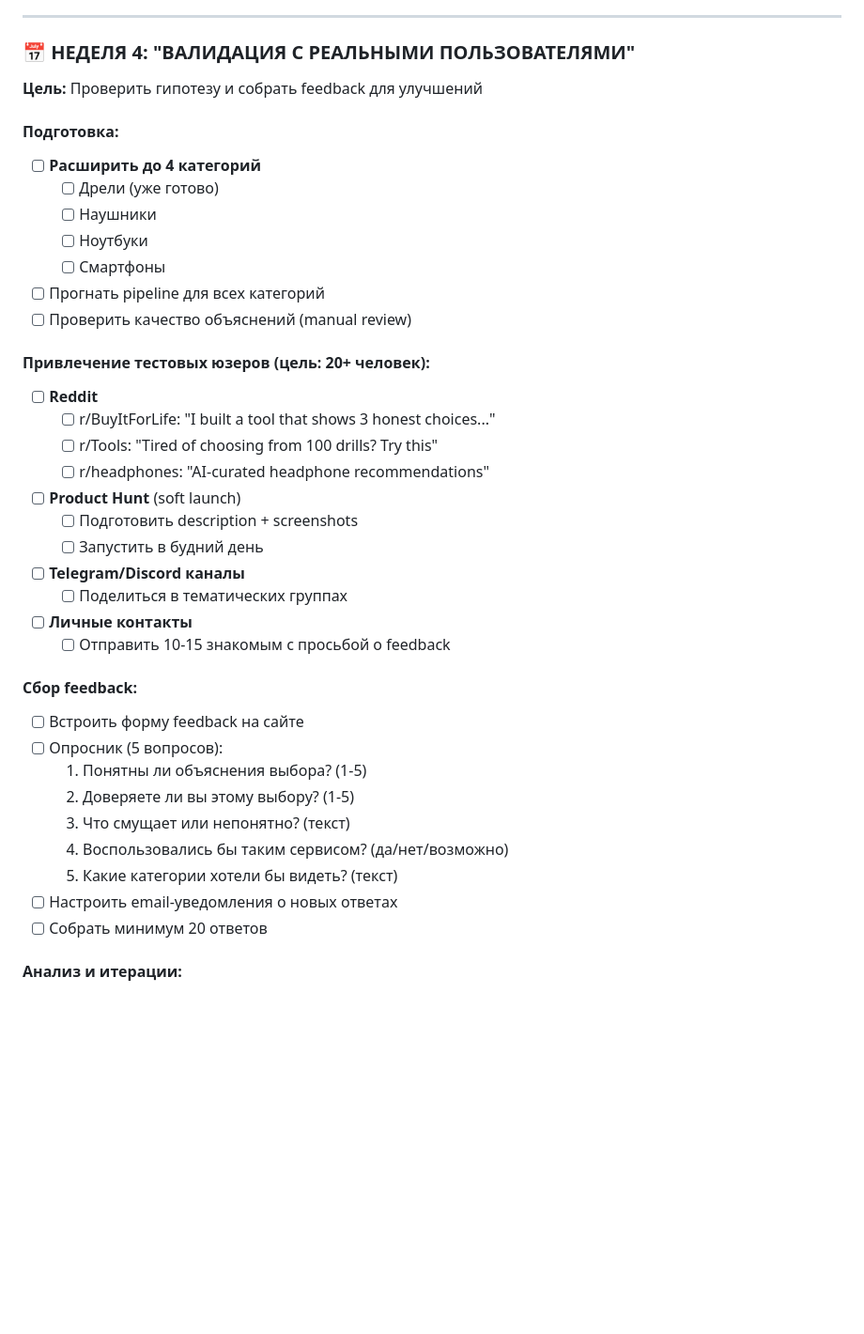
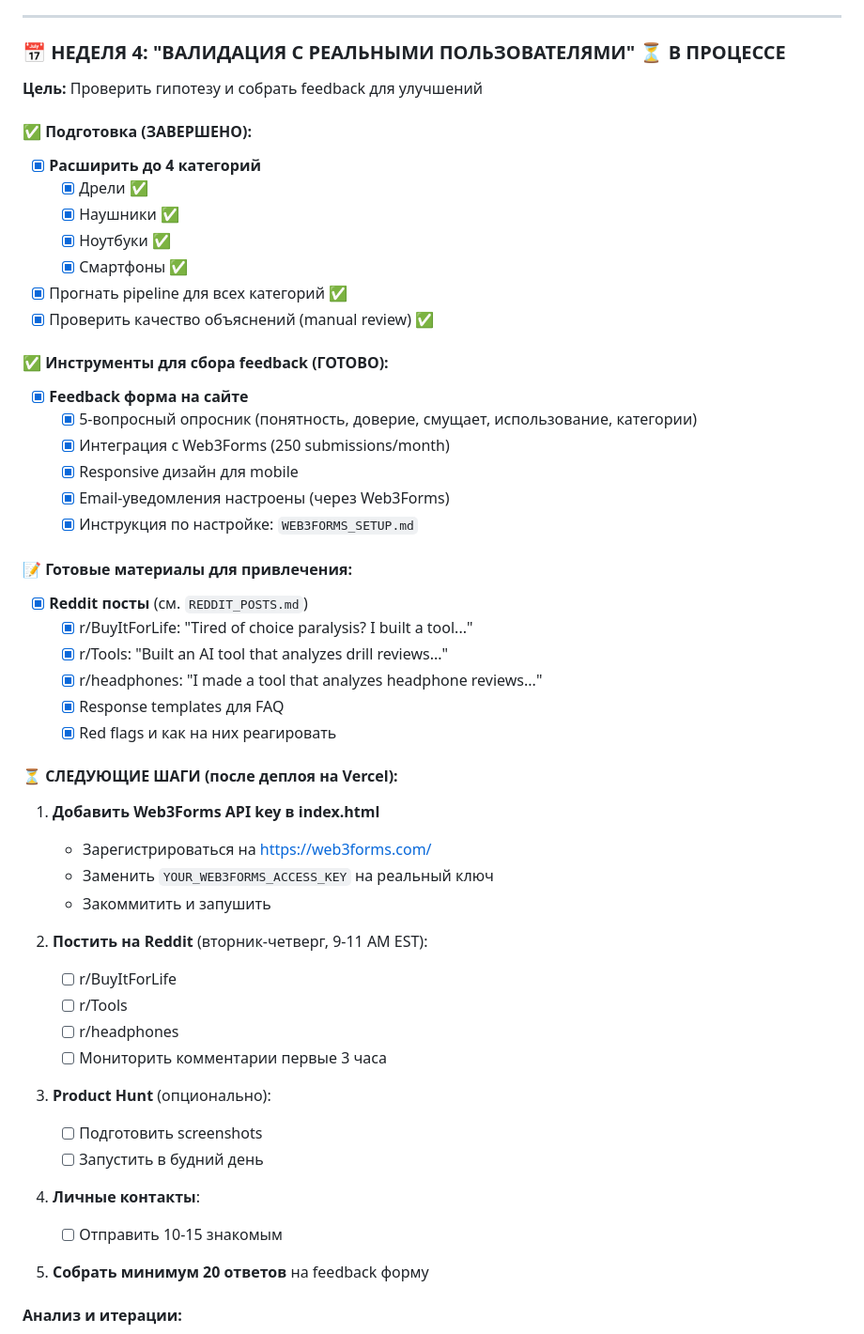
Before and after one commit to alpro1000/OPTIMARKET, a Markdown page: CLAUDE.md, the part around one of its changes. Shown at 94% size. Rendered like a GitHub page; blank space fills up the shorter version.

Commit message:
Update CLAUDE.md: Week 4 progress (feedback form ready)

```diff
--- a/CLAUDE.md
+++ b/CLAUDE.md
@@ -119,41 +119,54 @@ OPTIMARKET — это ИИ‑куратор выбора товаров, кот
 
 ---
 
-### 📅 НЕДЕЛЯ 4: "ВАЛИДАЦИЯ С РЕАЛЬНЫМИ ПОЛЬЗОВАТЕЛЯМИ"
+### 📅 НЕДЕЛЯ 4: "ВАЛИДАЦИЯ С РЕАЛЬНЫМИ ПОЛЬЗОВАТЕЛЯМИ" ⏳ В ПРОЦЕССЕ
 **Цель:** Проверить гипотезу и собрать feedback для улучшений
 
-#### Подготовка:
-- [ ] **Расширить до 4 категорий**
-  - [ ] Дрели (уже готово)
-  - [ ] Наушники
-  - [ ] Ноутбуки
-  - [ ] Смартфоны
-- [ ] Прогнать pipeline для всех категорий
-- [ ] Проверить качество объяснений (manual review)
+#### ✅ Подготовка (ЗАВЕРШЕНО):
+- [x] **Расширить до 4 категорий**
+  - [x] Дрели ✅
+  - [x] Наушники ✅
+  - [x] Ноутбуки ✅
+  - [x] Смартфоны ✅
+- [x] Прогнать pipeline для всех категорий ✅
+- [x] Проверить качество объяснений (manual review) ✅
 
-#### Привлечение тестовых юзеров (цель: 20+ человек):
-- [ ] **Reddit**
-  - [ ] r/BuyItForLife: "I built a tool that shows 3 honest choices..."
-  - [ ] r/Tools: "Tired of choosing from 100 drills? Try this"
-  - [ ] r/headphones: "AI-curated headphone recommendations"
-- [ ] **Product Hunt** (soft launch)
-  - [ ] Подготовить description + screenshots
-  - [ ] Запустить в будний день
-- [ ] **Telegram/Discord каналы**
-  - [ ] Поделиться в тематических группах
-- [ ] **Личные контакты**
-  - [ ] Отправить 10-15 знакомым с просьбой о feedback
+#### ✅ Инструменты для сбора feedback (ГОТОВО):
+- [x] **Feedback форма на сайте**
+  - [x] 5-вопросный опросник (понятность, доверие, смущает, использование, категории)
+  - [x] Интеграция с Web3Forms (250 submissions/month)
+  - [x] Responsive дизайн для mobile
+  - [x] Email-уведомления настроены (через Web3Forms)
+  - [x] Инструкция по настройке: `WEB3FORMS_SETUP.md`
 
-#### Сбор feedback:
-- [ ] Встроить форму feedback на сайте
-- [ ] Опросник (5 вопросов):
-  1. Понятны ли объяснения выбора? (1-5)
-  2. Доверяете ли вы этому выбору? (1-5)
-  3. Что смущает или непонятно? (текст)
-  4. Воспользовались бы таким сервисом? (да/нет/возможно)
-  5. Какие категории хотели бы видеть? (текст)
-- [ ] Настроить email-уведомления о новых ответах
-- [ ] Собрать минимум 20 ответов
+#### 📝 Готовые материалы для привлечения:
+- [x] **Reddit посты** (см. `REDDIT_POSTS.md`)
+  - [x] r/BuyItForLife: "Tired of choice paralysis? I built a tool..."
+  - [x] r/Tools: "Built an AI tool that analyzes drill reviews..."
+  - [x] r/headphones: "I made a tool that analyzes headphone reviews..."
+  - [x] Response templates для FAQ
+  - [x] Red flags и как на них реагировать
+
+#### ⏳ СЛЕДУЮЩИЕ ШАГИ (после деплоя на Vercel):
+1. **Добавить Web3Forms API key в index.html**
+   - Зарегистрироваться на https://web3forms.com/
+   - Заменить `YOUR_WEB3FORMS_ACCESS_KEY` на реальный ключ
+   - Закоммитить и запушить
+
+2. **Постить на Reddit** (вторник-четверг, 9-11 AM EST):
+   - [ ] r/BuyItForLife
+   - [ ] r/Tools
+   - [ ] r/headphones
+   - [ ] Мониторить комментарии первые 3 часа
+
+3. **Product Hunt** (опционально):
+   - [ ] Подготовить screenshots
+   - [ ] Запустить в будний день
+
+4. **Личные контакты**:
+   - [ ] Отправить 10-15 знакомым
+
+5. **Собрать минимум 20 ответов** на feedback форму
 
 #### Анализ и итерации:
 - [ ] Проанализировать ответы и выявить паттерны
```
Also changed, not shown: other parts of CLAUDE.md (+43 -24 lines).
